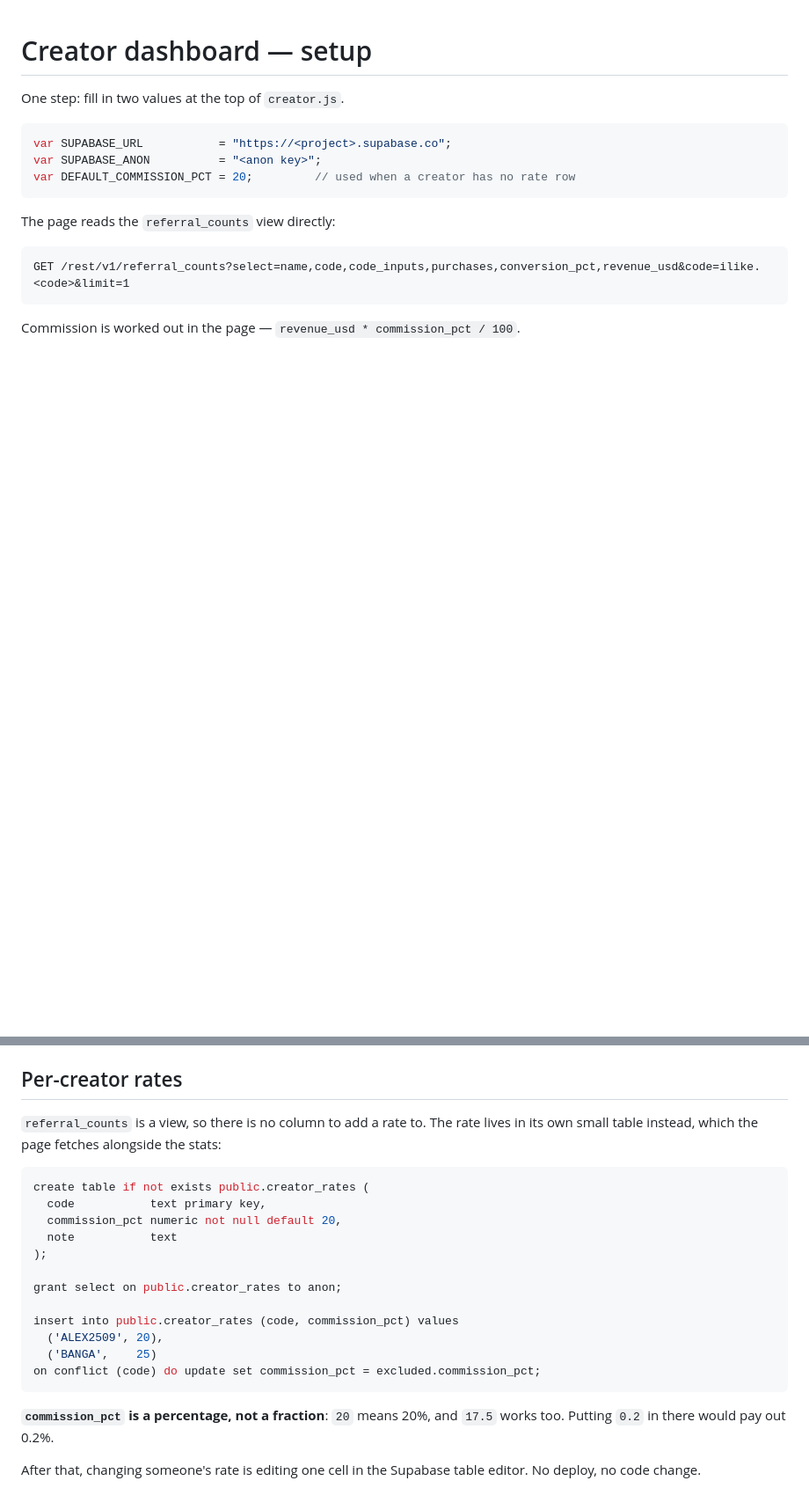
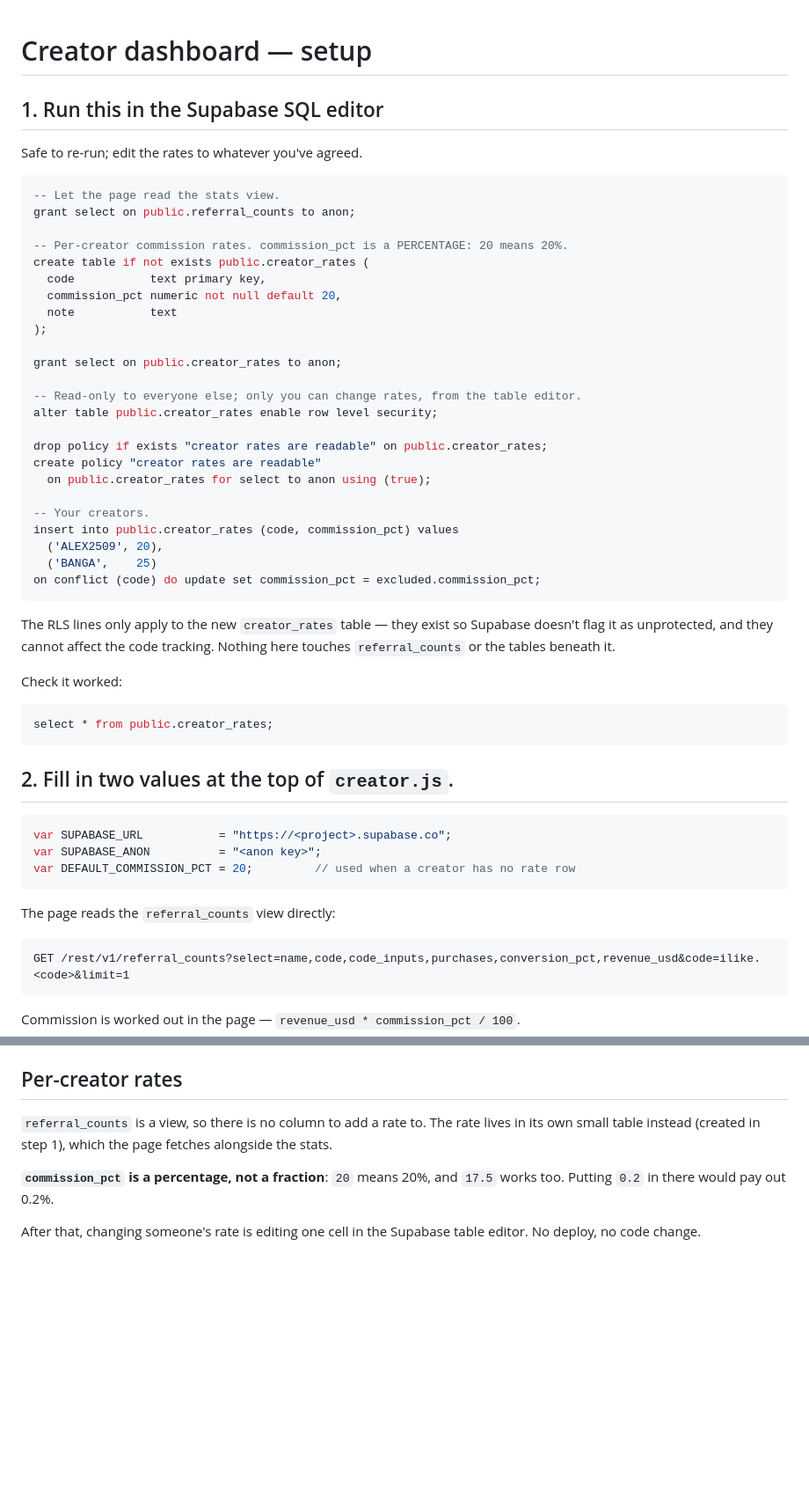
Before and after one commit to AlexGasic01/macrosnap-site, a Markdown page: creator/SETUP.md, 2 parts joined by grey strips. Shown at 88% size. GitHub-like rendering; blank space fills up the shorter version.

Commit message:
Lead SETUP.md with one runnable SQL block
The setup was spread across three sections, so there was no single thing
to paste. Collapses it into one re-runnable block at the top and removes
the duplicated rates DDL further down.

Adds RLS plus a select policy on creator_rates so Supabase doesn't flag
the new table as unprotected. Scoped to that table only; it cannot reach
referral_counts or the tables the app writes to.

Co-Authored-By: Claude Opus 5 <noreply@anthropic.com>
Claude-Session: https://claude.ai/code/session_014HGRnxnvEAPynUNxdSnQRH

````diff
--- a/creator/SETUP.md
+++ b/creator/SETUP.md
@@ -1,6 +1,47 @@
 # Creator dashboard — setup
 
-One step: fill in two values at the top of `creator.js`.
+## 1. Run this in the Supabase SQL editor
+
+Safe to re-run; edit the rates to whatever you've agreed.
+
+```sql
+-- Let the page read the stats view.
+grant select on public.referral_counts to anon;
+
+-- Per-creator commission rates. commission_pct is a PERCENTAGE: 20 means 20%.
+create table if not exists public.creator_rates (
+  code           text primary key,
+  commission_pct numeric not null default 20,
+  note           text
+);
+
+grant select on public.creator_rates to anon;
+
+-- Read-only to everyone else; only you can change rates, from the table editor.
+alter table public.creator_rates enable row level security;
+
+drop policy if exists "creator rates are readable" on public.creator_rates;
+create policy "creator rates are readable"
+  on public.creator_rates for select to anon using (true);
+
+-- Your creators.
+insert into public.creator_rates (code, commission_pct) values
+  ('ALEX2509', 20),
+  ('BANGA',    25)
+on conflict (code) do update set commission_pct = excluded.commission_pct;
+```
+
+The RLS lines only apply to the new `creator_rates` table — they exist so
+Supabase doesn't flag it as unprotected, and they cannot affect the code
+tracking. Nothing here touches `referral_counts` or the tables beneath it.
+
+Check it worked:
+
+```sql
+select * from public.creator_rates;
+```
+
+## 2. Fill in two values at the top of `creator.js`.
 
 ```js
 var SUPABASE_URL           = "https://<project>.supabase.co";
@@ -19,23 +60,8 @@ Commission is worked out in the page — `revenue_usd * commission_pct / 100`.
 ## Per-creator rates
 
 `referral_counts` is a view, so there is no column to add a rate to. The rate
-lives in its own small table instead, which the page fetches alongside the
-stats:
-
-```sql
-create table if not exists public.creator_rates (
-  code           text primary key,
-  commission_pct numeric not null default 20,
-  note           text
-);
-
-grant select on public.creator_rates to anon;
-
-insert into public.creator_rates (code, commission_pct) values
-  ('ALEX2509', 20),
-  ('BANGA',    25)
-on conflict (code) do update set commission_pct = excluded.commission_pct;
-```
+lives in its own small table instead (created in step 1), which the page
+fetches alongside the stats.
 
 **`commission_pct` is a percentage, not a fraction**: `20` means 20%, and
 `17.5` works too. Putting `0.2` in there would pay out 0.2%.
````
